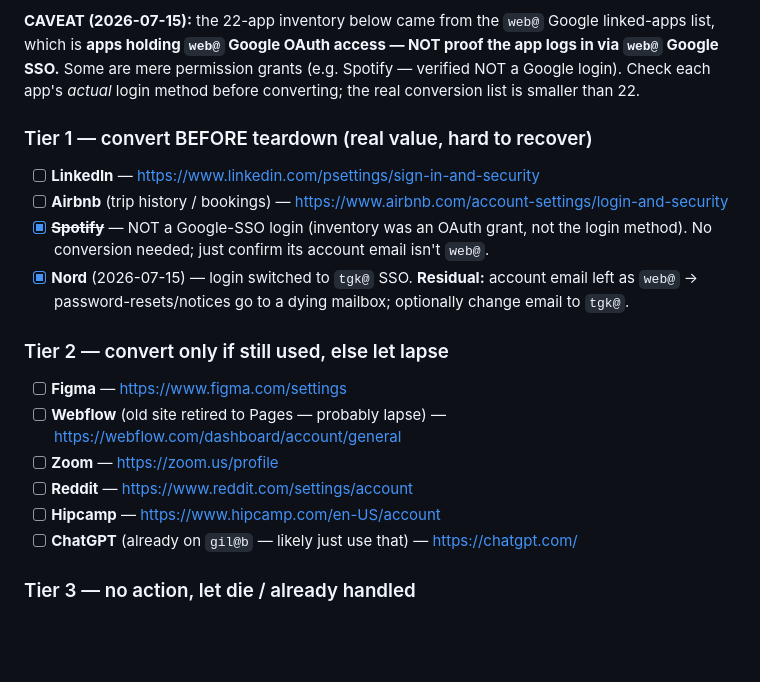
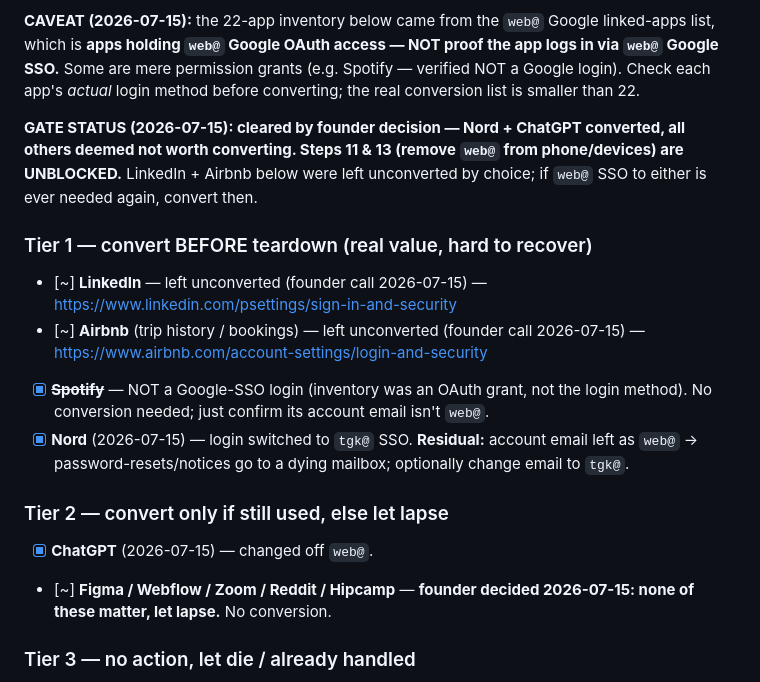
Before and after one commit to gil-buttonsimple/personal, a Markdown page: data-google-cleanup.md, the part around the change. GitHub-like rendering; blank space fills up the shorter version.

Commit message:
google-cleanup: ChatGPT converted; founder closed SSO list 2026-07-15 (rest let lapse) -> phone teardown steps 11/13 unblocked

```diff
--- a/data-google-cleanup.md
+++ b/data-google-cleanup.md
@@ -138,20 +138,22 @@ logs in via `web@` Google SSO.** Some are mere permission grants (e.g. Spotify
 NOT a Google login). Check each app's *actual* login method before converting; the real
 conversion list is smaller than 22.
 
+**GATE STATUS (2026-07-15): cleared by founder decision — Nord + ChatGPT converted, all
+others deemed not worth converting. Steps 11 & 13 (remove `web@` from phone/devices) are
+UNBLOCKED.** LinkedIn + Airbnb below were left unconverted by choice; if `web@` SSO to
+either is ever needed again, convert then.
+
 ### Tier 1 — convert BEFORE teardown (real value, hard to recover)
-- [ ] **LinkedIn** — https://www.linkedin.com/psettings/sign-in-and-security
-- [ ] **Airbnb** (trip history / bookings) — https://www.airbnb.com/account-settings/login-and-security
+- [~] **LinkedIn** — left unconverted (founder call 2026-07-15) — https://www.linkedin.com/psettings/sign-in-and-security
+- [~] **Airbnb** (trip history / bookings) — left unconverted (founder call 2026-07-15) — https://www.airbnb.com/account-settings/login-and-security
 - [x] ~~**Spotify**~~ — NOT a Google-SSO login (inventory was an OAuth grant, not the login method). No conversion needed; just confirm its account email isn't `web@`.
 - [x] **Nord** (2026-07-15) — login switched to `tgk@` SSO. **Residual:** account email left as
   `web@` → password-resets/notices go to a dying mailbox; optionally change email to `tgk@`.
 
 ### Tier 2 — convert only if still used, else let lapse
-- [ ] **Figma** — https://www.figma.com/settings
-- [ ] **Webflow** (old site retired to Pages — probably lapse) — https://webflow.com/dashboard/account/general
-- [ ] **Zoom** — https://zoom.us/profile
-- [ ] **Reddit** — https://www.reddit.com/settings/account
-- [ ] **Hipcamp** — https://www.hipcamp.com/en-US/account
-- [ ] **ChatGPT** (already on `gil@b` — likely just use that) — https://chatgpt.com/
+- [x] **ChatGPT** (2026-07-15) — changed off `web@`.
+- [~] **Figma / Webflow / Zoom / Reddit / Hipcamp** — **founder decided 2026-07-15: none of
+  these matter, let lapse.** No conversion.
 
 ### Tier 3 — no action, let die / already handled
 Stripe (abandoned signup), Tailscale (already on `gil@b`), rclone (token re-auth),
```
